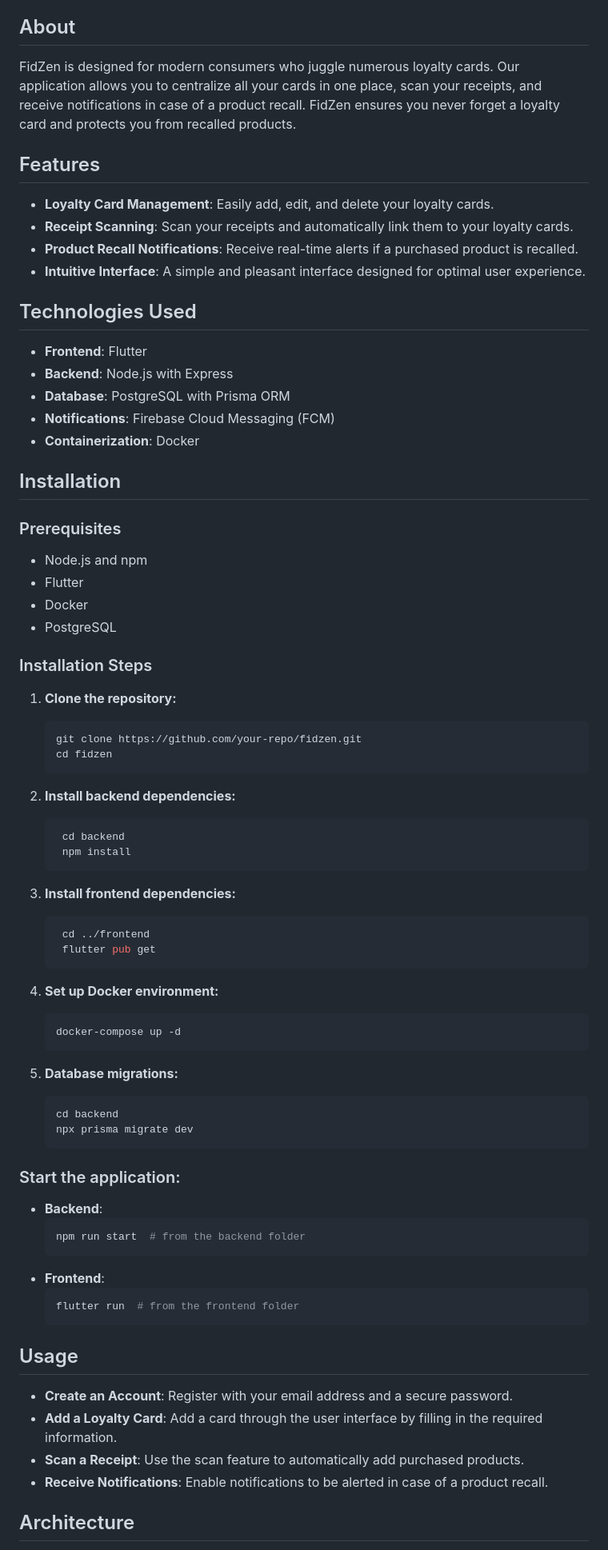
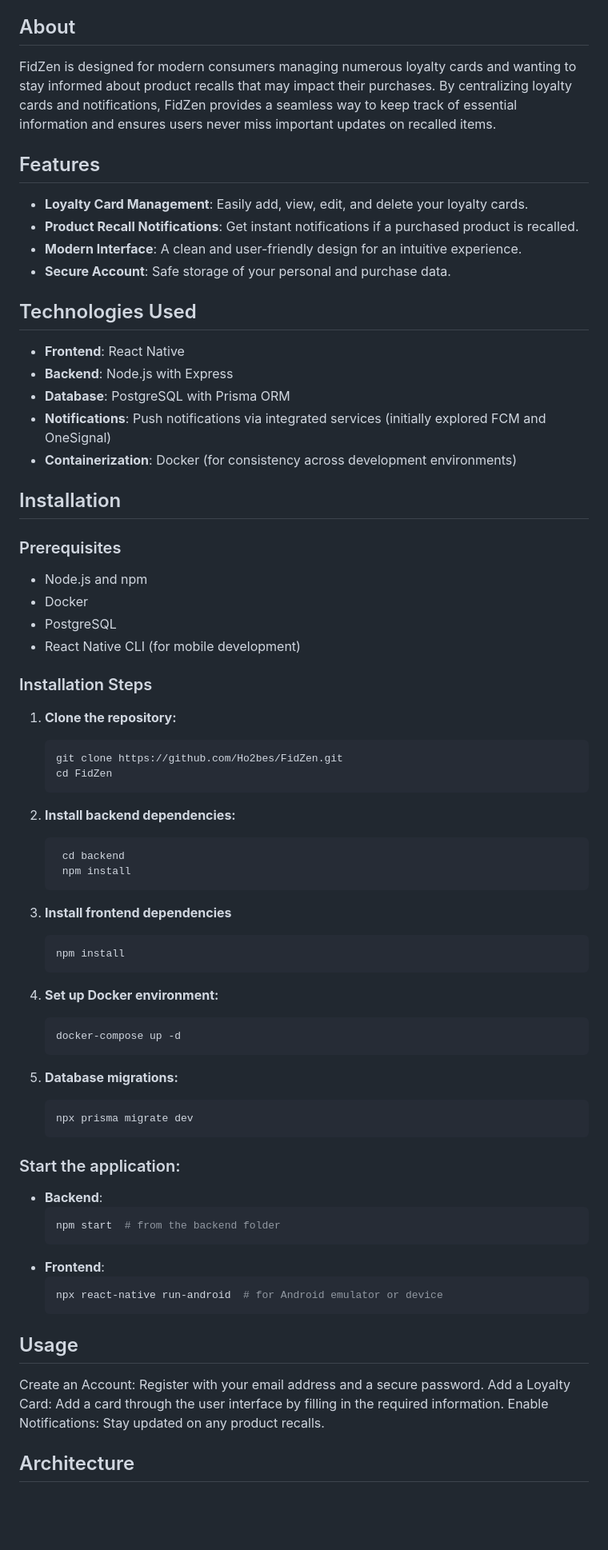
Before and after one commit to Ho2bes/FidZen, a Markdown page: README.md, the part around one of its changes. Shown at 80% size. GitHub-like rendering; blank space fills up the shorter version.

Commit message:
Import Readme.md final

````diff
--- a/README.md
+++ b/README.md
@@ -18,38 +18,38 @@
 
 ## About
 
-FidZen is designed for modern consumers who juggle numerous loyalty cards. Our application allows you to centralize all your cards in one place, scan your receipts, and receive notifications in case of a product recall. FidZen ensures you never forget a loyalty card and protects you from recalled products.
+FidZen is designed for modern consumers managing numerous loyalty cards and wanting to stay informed about product recalls that may impact their purchases. By centralizing loyalty cards and notifications, FidZen provides a seamless way to keep track of essential information and ensures users never miss important updates on recalled items.
 
 ## Features
 
-- **Loyalty Card Management**: Easily add, edit, and delete your loyalty cards.
-- **Receipt Scanning**: Scan your receipts and automatically link them to your loyalty cards.
-- **Product Recall Notifications**: Receive real-time alerts if a purchased product is recalled.
-- **Intuitive Interface**: A simple and pleasant interface designed for optimal user experience.
+- **Loyalty Card Management**: Easily add, view, edit, and delete your loyalty cards.
+- **Product Recall Notifications**: Get instant notifications if a purchased product is recalled.
+- **Modern Interface**: A clean and user-friendly design for an intuitive experience.
+- **Secure Account**: Safe storage of your personal and purchase data.
 
 ## Technologies Used
 
-- **Frontend**: Flutter
+- **Frontend**: React Native
 - **Backend**: Node.js with Express
 - **Database**: PostgreSQL with Prisma ORM
-- **Notifications**: Firebase Cloud Messaging (FCM)
-- **Containerization**: Docker
+- **Notifications**: Push notifications via integrated services (initially explored FCM and OneSignal)
+- **Containerization**: Docker (for consistency across development environments)
 
 ## Installation
 
 ### Prerequisites
 
 - Node.js and npm
-- Flutter
 - Docker
 - PostgreSQL
+- React Native CLI (for mobile development)
 
 ### Installation Steps
 
 1. **Clone the repository:**
    ```bash
-   git clone https://github.com/your-repo/fidzen.git
-   cd fidzen
+   git clone https://github.com/Ho2bes/FidZen.git
+   cd FidZen
    ```
 
 2. **Install backend dependencies:**
@@ -58,20 +58,18 @@ FidZen is designed for modern consumers who juggle numerous loyalty cards. Our a
 	npm install
    ```
 
-3. **Install frontend dependencies:**
-   ```bash
-   	cd ../frontend
-	flutter pub get
+3. **Install frontend dependencies**
+   ```cd ../FidZen_front
+   npm install
 	```
 
 4. **Set up Docker environment:**
-   ```bash
+   ```
    docker-compose up -d
-   ```
+	```
 
 5. **Database migrations:**
-   ```bash
-   cd backend
+   ```cd backend
    npx prisma migrate dev
    ```
 
@@ -79,19 +77,18 @@ FidZen is designed for modern consumers who juggle numerous loyalty cards. Our a
 
 - **Backend**:
     ```bash
-    npm run start  # from the backend folder
+    npm start  # from the backend folder
     ```
 - **Frontend**:
     ```bash
-    flutter run  # from the frontend folder
+    npx react-native run-android  # for Android emulator or device
     ```
 
 ## Usage
 
-- **Create an Account**: Register with your email address and a secure password.
-- **Add a Loyalty Card**: Add a card through the user interface by filling in the required information.
-- **Scan a Receipt**: Use the scan feature to automatically add purchased products.
-- **Receive Notifications**: Enable notifications to be alerted in case of a product recall.
+Create an Account: Register with your email address and a secure password.
+Add a Loyalty Card: Add a card through the user interface by filling in the required information.
+Enable Notifications: Stay updated on any product recalls.
 
 ## Architecture
 
````
Also changed, not shown: other parts of README.md (+5 -7 lines).
